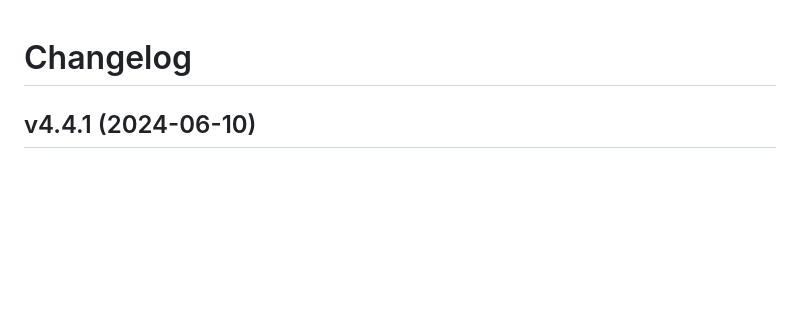
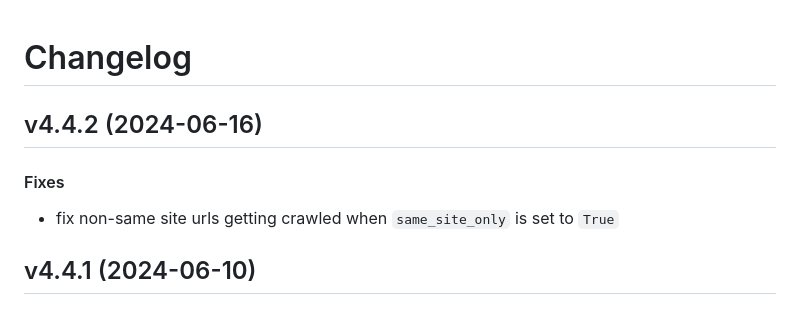
Before and after one commit to matt-manes/gruel, a Markdown page: CHANGELOG.md, the part around the change. Drawn GitHub-style; blank space fills up the shorter version.

Commit message:
chore: update changelog

```diff
--- a/CHANGELOG.md
+++ b/CHANGELOG.md
@@ -1,4 +1,10 @@
 # Changelog
+
+## v4.4.2 (2024-06-16)
+
+#### Fixes
+
+* fix non-same site urls getting crawled when `same_site_only` is set to `True`
 
 ## v4.4.1 (2024-06-10)
 
```
